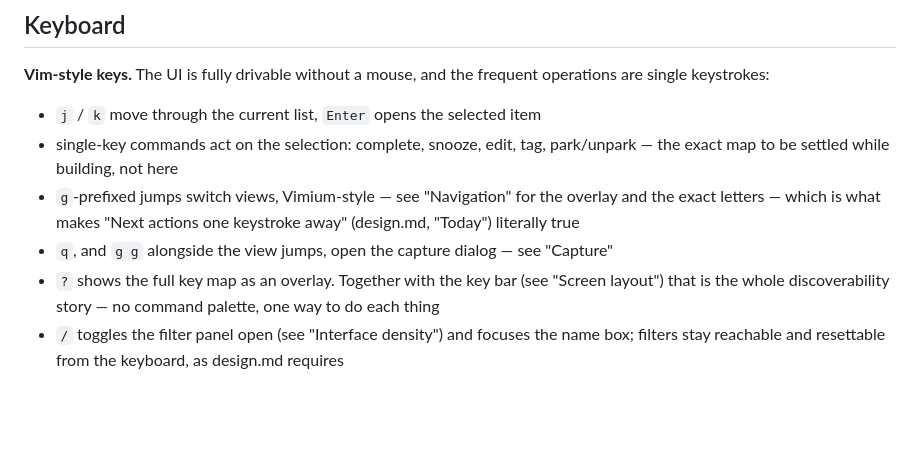
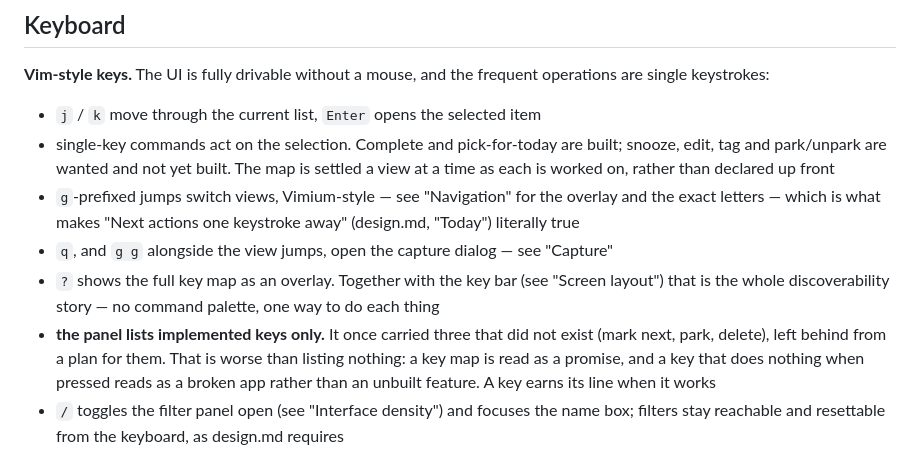
Before and after one commit to mgstr/todoistik, a Markdown page: implementation.md, the part around the change. Rendered like a GitHub page; blank space fills up the shorter version.

Commit message:
Implementation: the key panel lists implemented keys only
Records the rule behind the previous commit, so the three keys do not
grow back: a key earns its line when it works, because an advertised key
that does nothing reads as breakage rather than absence.

Also corrects the Keyboard section, which listed snooze, edit, tag and
park/unpark as if the map were merely undecided. It says plainly now
which commands exist and which do not, and that the rest are settled a
view at a time rather than declared up front.

design.md is unchanged on purpose: no rule and no view moved, and it
never described the key map.

Co-Authored-By: Claude Opus 5 (1M context) <noreply@anthropic.com>
Claude-Session: https://claude.ai/code/session_01WHYZTgMchVgZusLYDGoX9u

```diff
--- a/implementation.md
+++ b/implementation.md
@@ -47,10 +47,11 @@ Nothing else. The read API is read only, and capture is the only way in.
 **Vim-style keys.** The UI is fully drivable without a mouse, and the frequent operations are single keystrokes:
 
 - `j` / `k` move through the current list, `Enter` opens the selected item
-- single-key commands act on the selection: complete, snooze, edit, tag, park/unpark — the exact map to be settled while building, not here
+- single-key commands act on the selection. Complete and pick-for-today are built; snooze, edit, tag and park/unpark are wanted and not yet built. The map is settled a view at a time as each is worked on, rather than declared up front
 - `g`-prefixed jumps switch views, Vimium-style — see "Navigation" for the overlay and the exact letters — which is what makes "Next actions one keystroke away" (design.md, "Today") literally true
 - `q`, and `g g` alongside the view jumps, open the capture dialog — see "Capture"
 - `?` shows the full key map as an overlay. Together with the key bar (see "Screen layout") that is the whole discoverability story — no command palette, one way to do each thing
+- **the panel lists implemented keys only.** It once carried three that did not exist (mark next, park, delete), left behind from a plan for them. That is worse than listing nothing: a key map is read as a promise, and a key that does nothing when pressed reads as a broken app rather than an unbuilt feature. A key earns its line when it works
 - `/` toggles the filter panel open (see "Interface density") and focuses the name box; filters stay reachable and resettable from the keyboard, as design.md requires
 
 ## Capture
```
